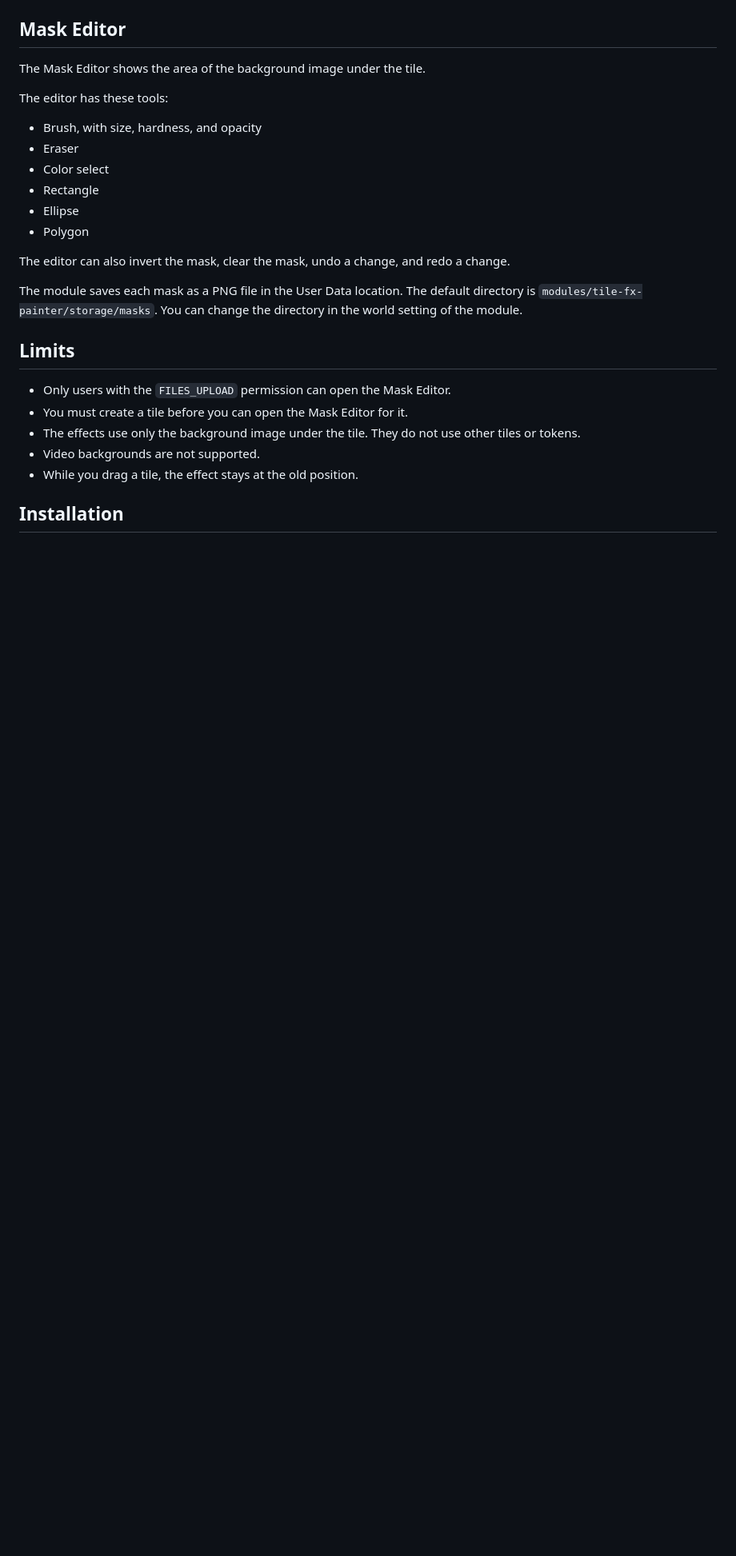
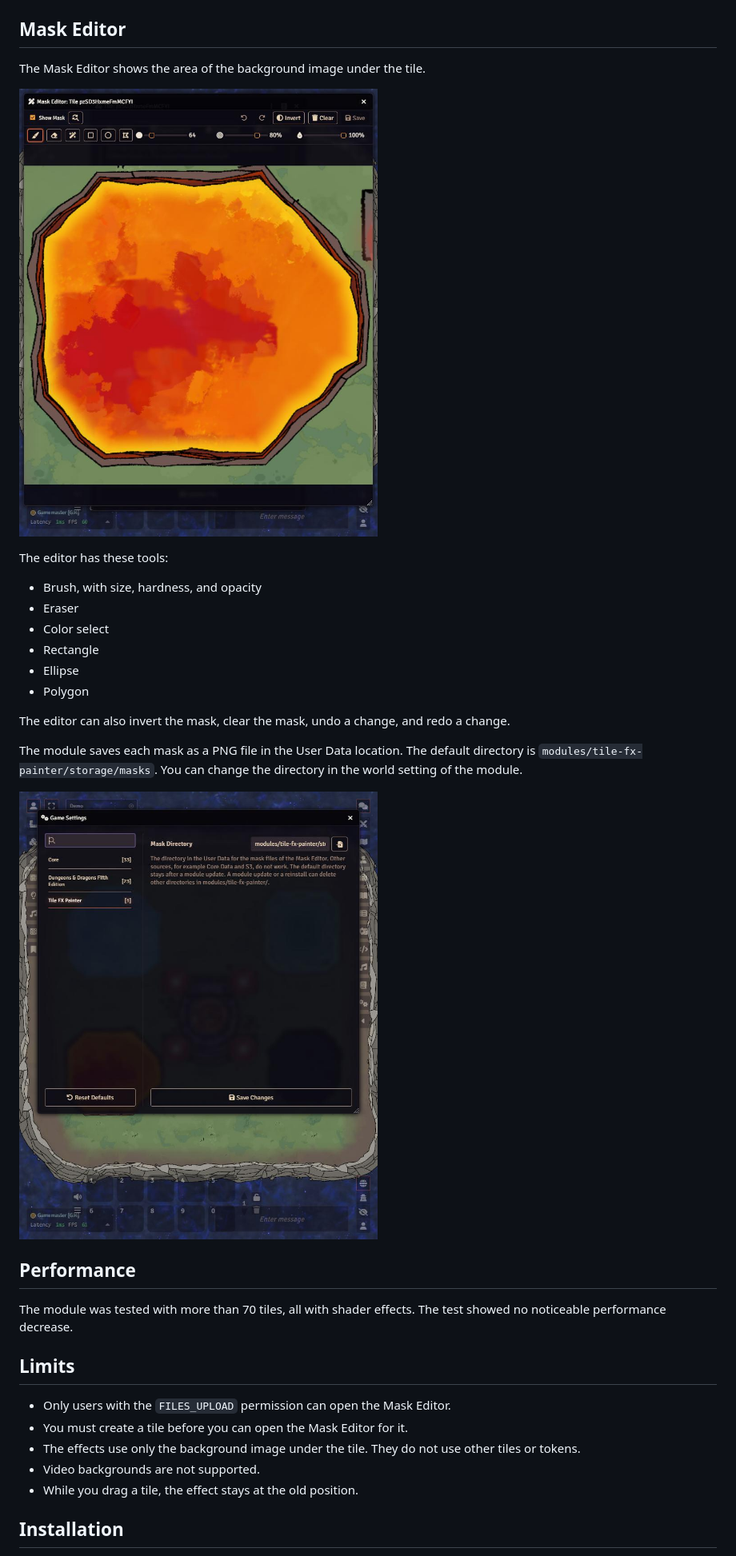
Before and after one commit to Lucy-Camacho/tile-fx-painter, a Markdown page: README.md, the part around one of its changes. Shown at 80% size. GitHub-like rendering; pictures changed too: docs/mask-editor.jpg (added), docs/module-settings.jpg (added); blank space fills up the shorter version.

```diff
--- a/README.md
+++ b/README.md
@@ -33,6 +43,8 @@ The same map with the effects.
 ## Mask Editor
 
 The Mask Editor shows the area of the background image under the tile.
+
+![The Mask Editor with a painted mask on a tile](docs/mask-editor.jpg)
 
 The editor has these tools:
 
@@ -46,6 +58,12 @@ The editor has these tools:
 The editor can also invert the mask, clear the mask, undo a change, and redo a change.
 
 The module saves each mask as a PNG file in the User Data location. The default directory is `modules/tile-fx-painter/storage/masks`. You can change the directory in the world setting of the module.
+
+![The Mask Directory setting in the Game Settings window](docs/module-settings.jpg)
+
+## Performance
+
+The module was tested with more than 70 tiles, all with shader effects. The test showed no noticeable performance decrease.
 
 ## Limits
 
```
Also changed, not shown: other parts of README.md (+14 -4 lines), docs/lava-settings-expanded-1.jpg (added), docs/tile-config-fx-tab-lava.jpg (added).
